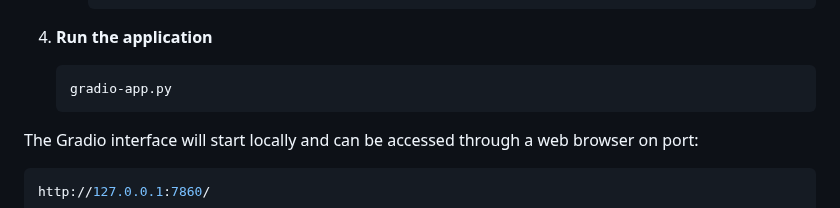
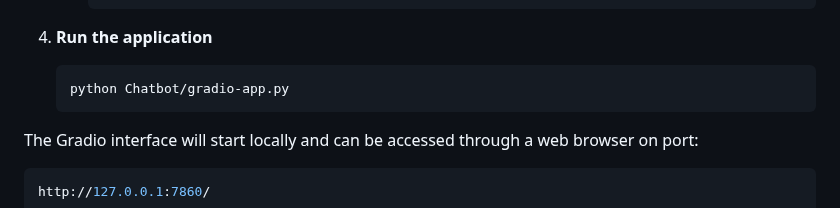
Before and after one commit to Simulation-of-AI-agents/Chat-to-PDF, a Markdown page: README.md, the part around the change. GitHub-like rendering.

````diff
--- a/README.md
+++ b/README.md
@@ -79,7 +79,7 @@ These models are initialized with the `ChatOpenAI` class from the `langchain_ope
 
 4. **Run the application**
    ```bash
-   gradio-app.py
+   python Chatbot/gradio-app.py
    ```
 
 The Gradio interface will start locally and can be accessed through a web browser on port:
````
